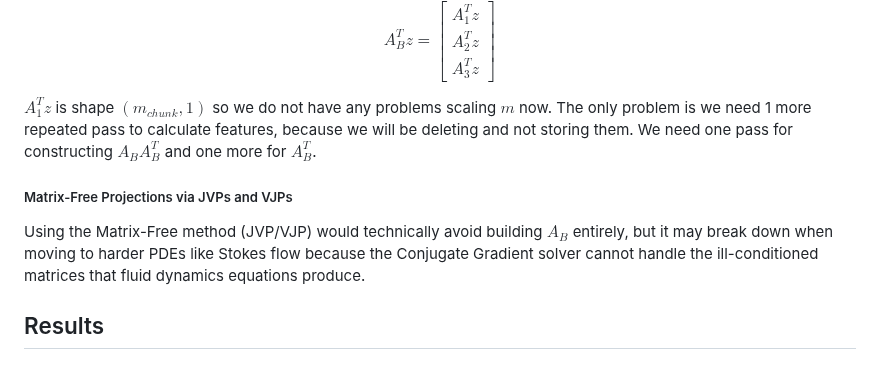
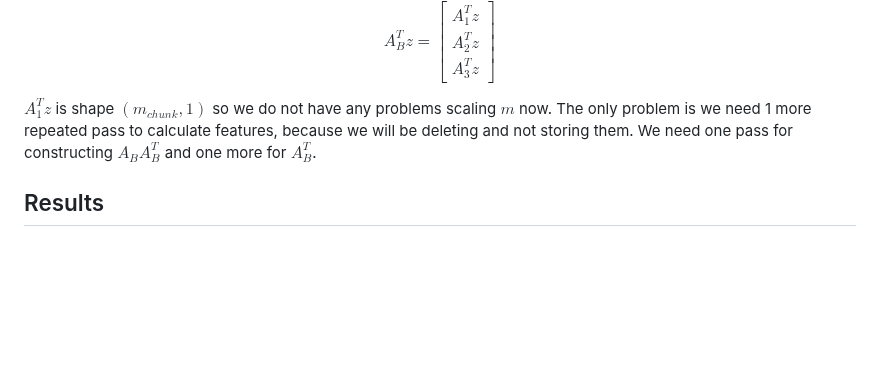
Before and after one commit to wang-yuancheng/piml, a Markdown page: docs/updates/2026-05-25-wk3.md, the part around the change. Rendered like a GitHub page; blank space fills up the shorter version.

```diff
--- a/docs/updates/2026-05-25-wk3.md
+++ b/docs/updates/2026-05-25-wk3.md
@@ -120,9 +120,6 @@ $$A_B^T z = \begin{bmatrix} A_1^T z \\ A_2^T z \\ A_3^T z \end{bmatrix}$$
 
 $A_1^T z$ is shape $(m_{chunk},1)$ so we do not have any problems scaling $m$ now. The only problem is we need 1 more repeated pass to calculate features, because we will be deleting and not storing them. We need one pass for constructing $A_B A_B^T$ and one more for $A_B^T$.
 
-##### Matrix-Free Projections via JVPs and VJPs
-Using the Matrix-Free method (JVP/VJP) would technically avoid building $A_B$ entirely, but it may break down when moving to harder PDEs like Stokes flow because the Conjugate Gradient solver cannot handle the ill-conditioned matrices that fluid dynamics equations produce.
-
 ## Results
 #### Thursday
 <img src="../assets/wk3/untuned-poisson-gauss.png" width="1000">
```
Also changed, not shown: docs/notes/wk4.md (+0 -3 lines), docs/notes/wk6.md (added, +51 -0 lines), docs/updates/2026-06-15-wk6.md (+40 -12 lines), docs/assets/wk6/wednesday-results-1.png (renamed from docs/assets/wk6/wednesday-results.png), docs/assets/wk6/wednesday-results-2.png (added), docs/assets/wk6/wednesday-results-3.png (added), docs/assets/wk6/wednesday-results-4.png (added), 8 other files.
